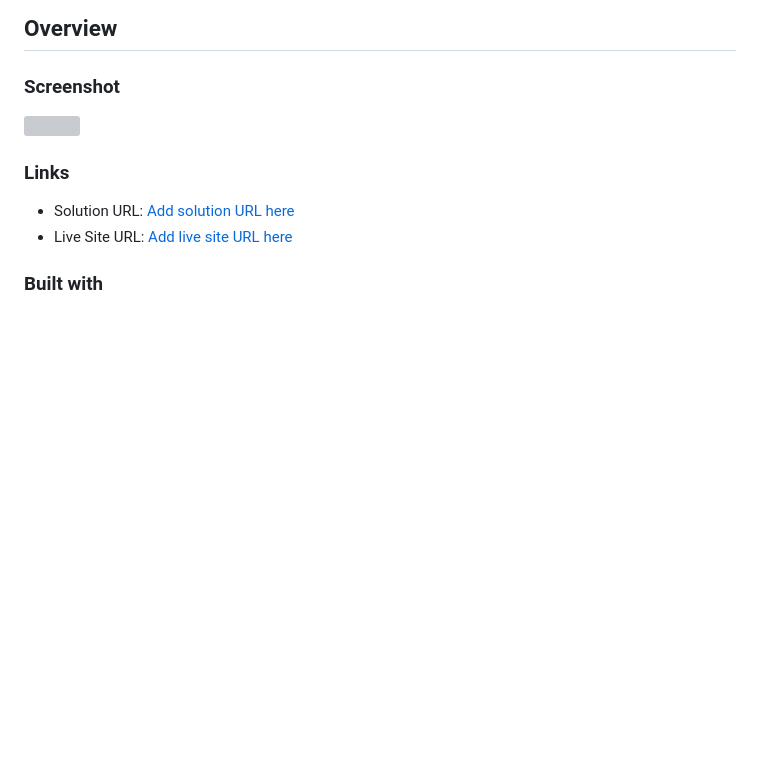
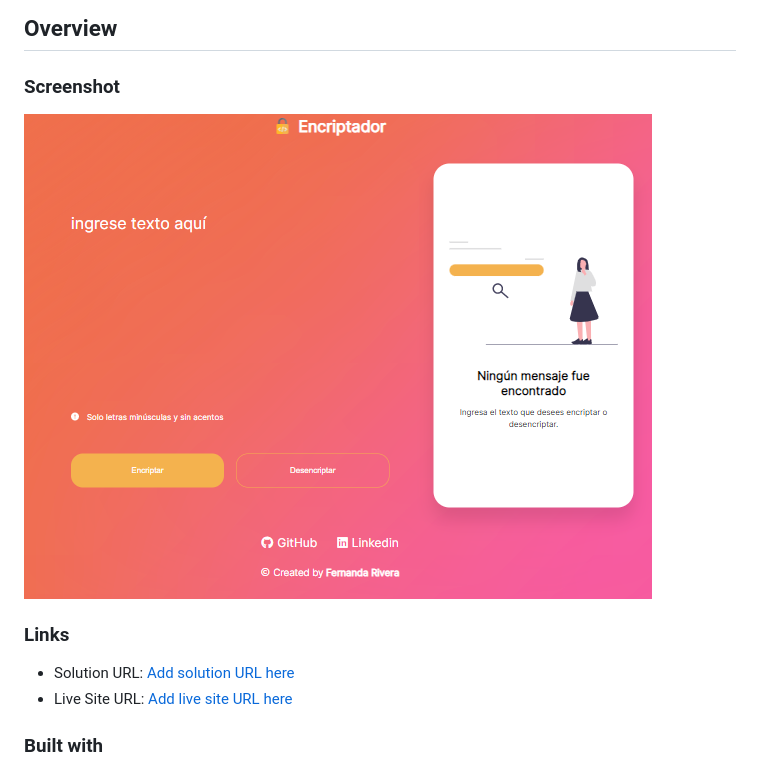
Before and after one commit to Ferrriver/Text-Encryptor-App, a Markdown page: README.md, the part around the change. Drawn GitHub-style; pictures changed too: images/ss-encrypt-app.png (added); blank space fills up the shorter version; grey boxes are pictures that could not be loaded.

```diff
--- a/README.md
+++ b/README.md
@@ -25,7 +25,7 @@ This application encrypts texts, so you can exchange secret messages with other
 
 ### Screenshot
 
-![](./images/screenshot-solution.png)
+![](./images/ss-encrypt-app.png)
 
 ### Links
 
```
Also changed, not shown: 3 other files.
